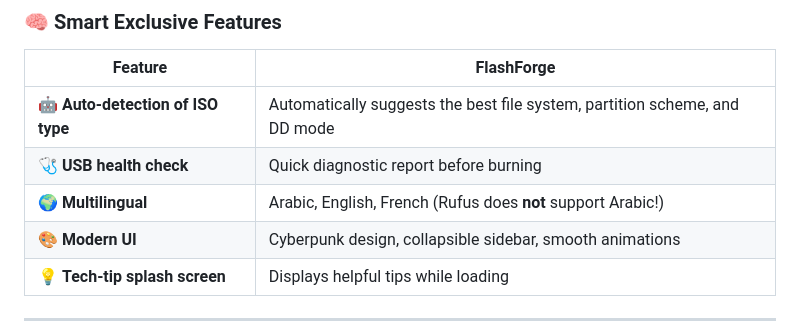
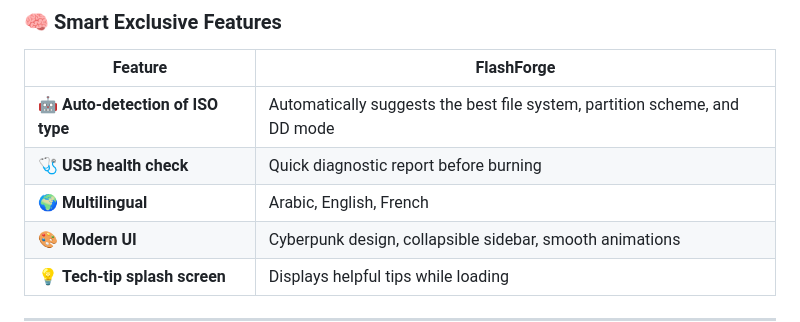
Before and after one commit to Haddan112/FlashForge, a Markdown page: README.md, the part around the change. Rendered like a GitHub page.

Commit message:
Add professional README

```diff
--- a/README.md
+++ b/README.md
@@ -55,7 +55,7 @@ It combines essential burning capabilities with **smart exclusive features** and
 |--------|------------|
 | 🤖 **Auto‑detection of ISO type** | Automatically suggests the best file system, partition scheme, and DD mode |
 | 🩺 **USB health check** | Quick diagnostic report before burning |
-| 🌍 **Multilingual** | Arabic, English, French (Rufus does **not** support Arabic!) |
+| 🌍 **Multilingual** | Arabic, English, French |
 | 🎨 **Modern UI** | Cyberpunk design, collapsible sidebar, smooth animations |
 | 💡 **Tech‑tip splash screen** | Displays helpful tips while loading |
 
```
